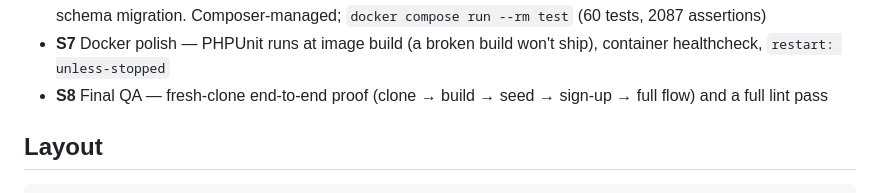
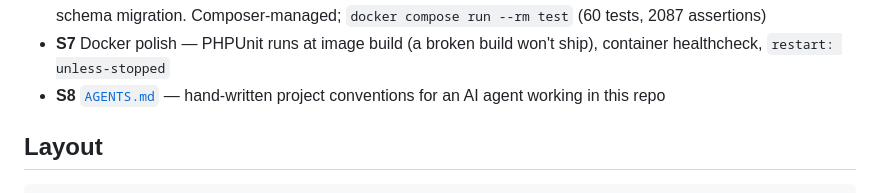
Before and after one commit to VisovanC/MiniRank, a Markdown page: README.md, the part around the change. Rendered like a GitHub page.

Commit message:
Revise S8 to link AGENTS.md for AI agent conventions
Updated S8 section to reference AGENTS.md for project conventions.

```diff
--- a/README.md
+++ b/README.md
@@ -82,8 +82,7 @@ touched. The suite also runs at image build time (composer stage), so
   2087 assertions)
 - **S7** Docker polish — PHPUnit runs at image build (a broken build won't ship),
   container healthcheck, `restart: unless-stopped`
-- **S8** Final QA — fresh-clone end-to-end proof (clone → build → seed →
-  sign-up → full flow) and a full lint pass
+- **S8** [`AGENTS.md`](AGENTS.md) — hand-written project conventions for an AI agent working in this repo
 
 ## Layout
 
```
